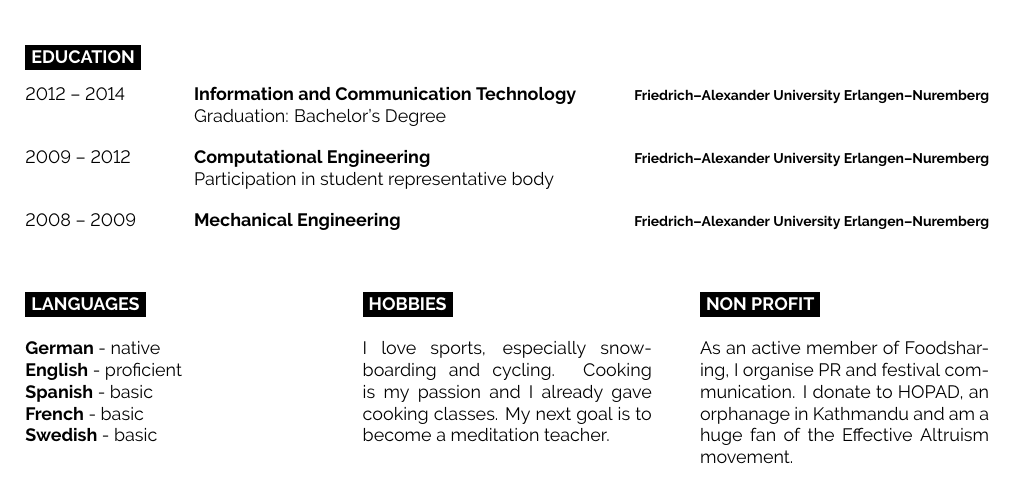
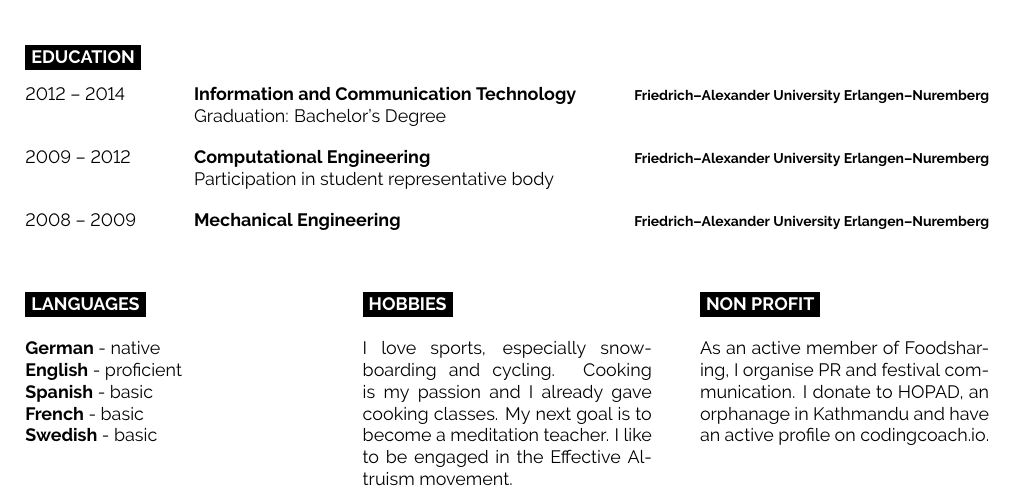
Before and after one commit to floisloading/curriculum-vitae, a LaTeX document (main.tex): part of page 2 of 3, cut so that both start at the same text. Compiled offline with pdfLaTeX.

Commit message:
Added codingcoach.io to Non-profit

```diff
--- a/main.tex
+++ b/main.tex
@@ -293,7 +293,7 @@
 	\cvsect{Hobbies}
 
   I love sports, especially snowboarding and cycling. Cooking is my passion and I already gave cooking classes. My next
-  goal is to become a meditation teacher.
+  goal is to become a meditation teacher. I like to be engaged in the Effective Altruism movement.
 \end{minipage}
 \hfill
 \begin{minipage}[t]{0.3\textwidth}
@@ -302,7 +302,7 @@
   \cvsect{Non profit}
 
   As an active member of Foodsharing, I organise PR and festival communication. I donate to HOPAD, an orphanage in Kathmandu
-  and am a huge fan of the Effective Altruism movement.
+  and have an active profile on \href{https://mentors.codingcoach.io/}{codingcoach.io}.
 \end{minipage}
 
 %----------------------------------------------------------------------------------------
```
